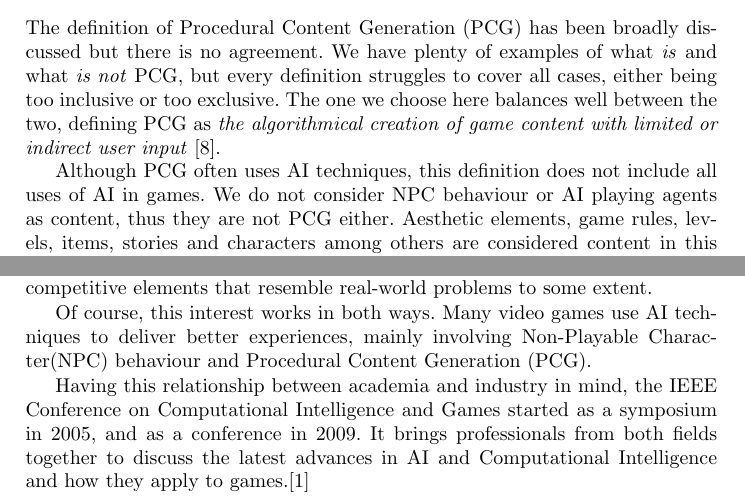
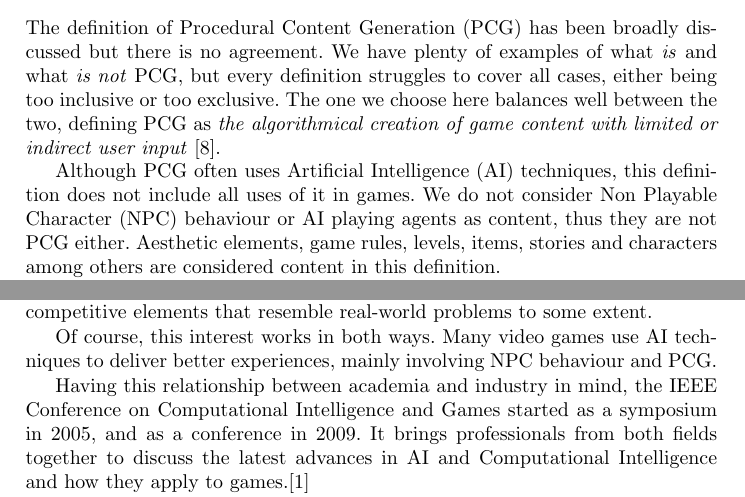
Before and after one commit to Laucalle/AngryBirdsLevelGenerationThesis, a LaTeX thesis (evostar2019/angrybirds-evo19.tex, which reads evostar2019/Context.tex, evostar2019/Motivation.tex): two parts of pages 1 and 3 of 6, joined at a grey line, cut so that both start at the same text. Compiled offline with pdfLaTeX.

Commit message:
Correct first appereance of acronyms

```diff
--- a/evostar2019/Context.tex
+++ b/evostar2019/Context.tex
@@ -5,7 +5,7 @@ The definition of Procedural Content Generation (PCG) has been broadly discussed
 
 % You can define PCG, NPC, AI the first time they are mentioned
 
-Although PCG often uses AI techniques, this definition does not include all uses of AI in games. We do not consider NPC behaviour or AI playing agents as content, thus they are not PCG either. Aesthetic elements, game rules, levels, items, stories and characters among others are considered content in this definition.
+Although PCG often uses Artificial Intelligence (AI) techniques, this definition does not include all uses of it in games. We do not consider Non Playable Character (NPC) behaviour or AI playing agents as content, thus they are not PCG either. Aesthetic elements, game rules, levels, items, stories and characters among others are considered content in this definition.
 
 
 Note that neither computers nor video games are mentioned in the definition. In fact, PCG has its roots in analogical games. This may conflict with the \textit{limited or indirect user input}, but it is reasonable to assume that following a detailed set of instructions---even if it is done by a human---is not \textit{input}. The underlying concepts used much earlier by non-digital games still prevail in modern video games. Using an algorithm to assemble pre-designed pieces is a common technique in tabletop roleplaying guides---where the algorithm usually consists in several dice rolls---such as \textit{Dungeon \& Dragons}. It is not surprising that one of the early adaptations of PCG to digital platforms aimed to generate monsters and dungeons for physical games.\cite{smith2015analog}
--- a/evostar2019/Motivation.tex
+++ b/evostar2019/Motivation.tex
@@ -4,7 +4,7 @@ It is common for AI researchers to turn to games in general as a testing environ
 
 What made board games attractive in the first place? They have a rather simple set of rules but winning a game could be a challenging task even for a human brain. It is not surprising that soon video games too drew researchers' attention---along with board games. They offer a wide range of dynamic and competitive elements that resemble real-world problems to some extent.
 
-Of course, this interest works in both ways. Many video games use AI techniques to deliver better experiences, mainly involving Non-Playable Character(NPC) behaviour and Procedural Content Generation (PCG).
+Of course, this interest works in both ways. Many video games use AI techniques to deliver better experiences, mainly involving NPC behaviour and PCG.
 
 Having this relationship between academia and industry in mind, the IEEE Conference on Computational Intelligence and Games started as a symposium in 2005, and as a conference in 2009. It brings professionals from both fields together to discuss the latest advances in AI and Computational Intelligence and how they apply to games.\cite{ieee-cig}
 
```
